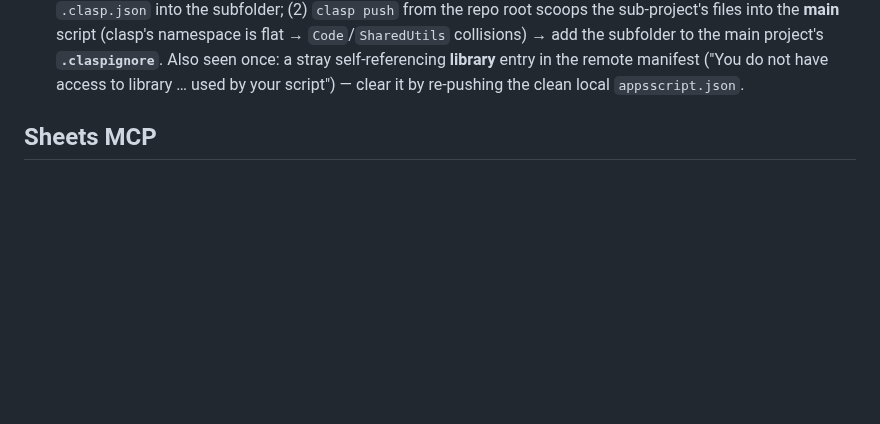
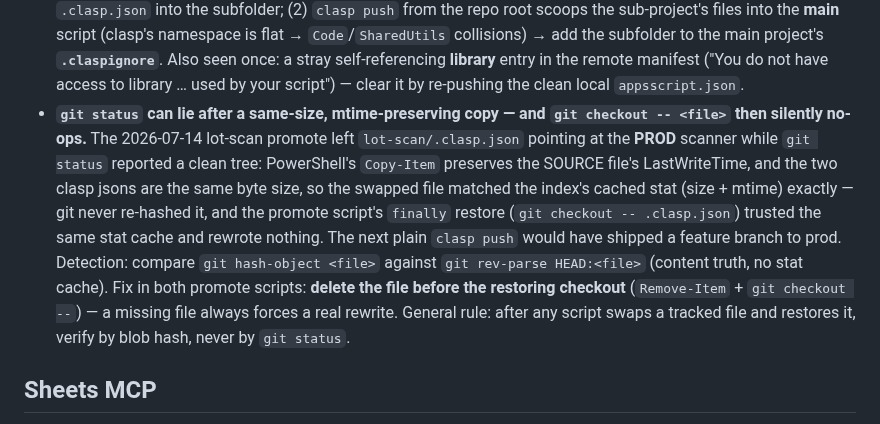
Before and after one commit to Silver-Fox-Marketing-STL/GAS-OPS-V2, a Markdown page: docs/LEARNINGS.md, the part around the change. Drawn GitHub-style; blank space fills up the shorter version.

Commit message:
docs: record the git stat-cache / Copy-Item promote footgun (LEARNINGS + traps)

```diff
--- a/docs/LEARNINGS.md
+++ b/docs/LEARNINGS.md
@@ -624,6 +624,17 @@ Accumulated from V2 development. Check here before debugging "impossible" behavi
   project's **`.claspignore`**. Also seen once: a stray self-referencing **library** entry in the
   remote manifest ("You do not have access to library … used by your script") — clear it by
   re-pushing the clean local `appsscript.json`.
+- **`git status` can lie after a same-size, mtime-preserving copy — and `git checkout -- <file>`
+  then silently no-ops.** The 2026-07-14 lot-scan promote left `lot-scan/.clasp.json` pointing at
+  the **PROD** scanner while `git status` reported a clean tree: PowerShell's `Copy-Item` preserves
+  the SOURCE file's LastWriteTime, and the two clasp jsons are the same byte size, so the swapped
+  file matched the index's cached stat (size + mtime) exactly — git never re-hashed it, and the
+  promote script's `finally` restore (`git checkout -- .clasp.json`) trusted the same stat cache
+  and rewrote nothing. The next plain `clasp push` would have shipped a feature branch to prod.
+  Detection: compare `git hash-object <file>` against `git rev-parse HEAD:<file>` (content truth,
+  no stat cache). Fix in both promote scripts: **delete the file before the restoring checkout**
+  (`Remove-Item` + `git checkout --`) — a missing file always forces a real rewrite. General rule:
+  after any script swaps a tracked file and restores it, verify by blob hash, never by `git status`.
 
 ## Sheets MCP
 
```
Also changed, not shown: CLAUDE.md (+4 -0 lines).
